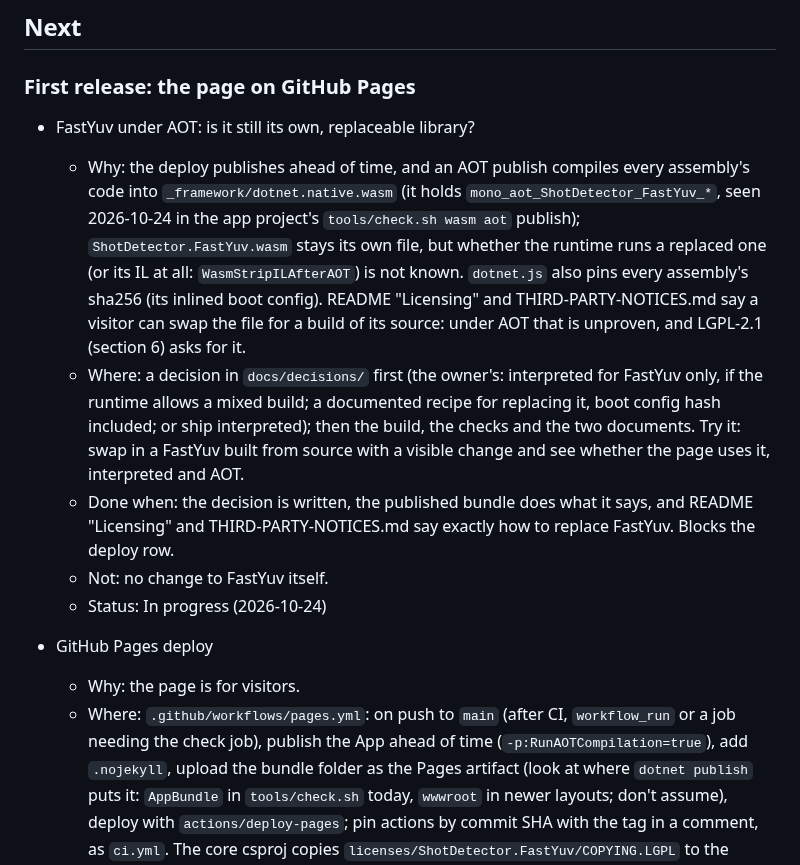
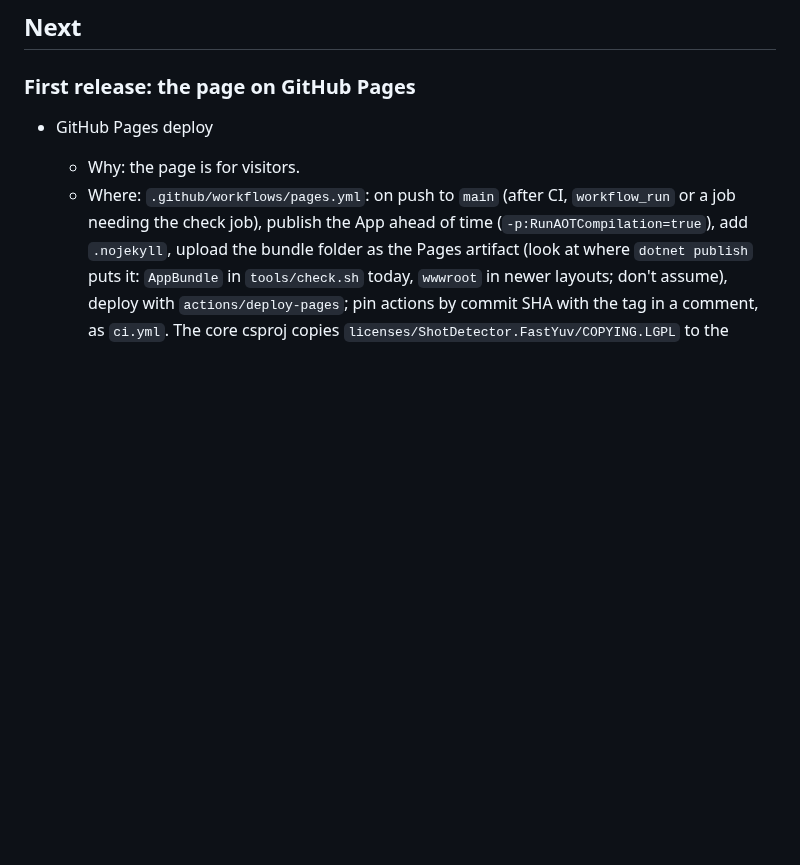
Before and after one commit to bisforboman/shotdetector-web, a Markdown page: docs/backlog.md, the part around the change. GitHub-like rendering; blank space fills up the shorter version.

Commit message:
Backlog: FastYuv under AOT done (PR #7 left the row in progress)
Co-Authored-By: Claude Opus 5.5 <noreply@anthropic.com>
Claude-Session: https://claude.ai/code/session_01H1Kof5v7HUwP8E8DHvU46N

```diff
--- a/docs/backlog.md
+++ b/docs/backlog.md
@@ -19,22 +19,6 @@ Status: **Open**, **In progress**, **Maybe**; finished rows (in backlog-done.md)
 ## Next
 
 ### First release: the page on GitHub Pages
-
-- FastYuv under AOT: is it still its own, replaceable library?
-  - Why: the deploy publishes ahead of time, and an AOT publish compiles every assembly's code into
-    `_framework/dotnet.native.wasm` (it holds `mono_aot_ShotDetector_FastYuv_*`, seen 2026-10-24 in the app project's
-    `tools/check.sh wasm aot` publish); `ShotDetector.FastYuv.wasm` stays its own file, but whether the runtime runs a
-    replaced one (or its IL at all: `WasmStripILAfterAOT`) is not known. `dotnet.js` also pins every assembly's sha256 (its inlined
-    boot config). README "Licensing" and THIRD-PARTY-NOTICES.md say a visitor can swap the file for a build of its
-    source: under AOT that is unproven, and LGPL-2.1 (section 6) asks for it.
-  - Where: a decision in `docs/decisions/` first (the owner's: interpreted for FastYuv only, if the runtime allows a
-    mixed build; a documented recipe for replacing it, boot config hash included; or ship interpreted); then the
-    build, the checks and the two documents. Try it: swap in a FastYuv built from source with a visible change and
-    see whether the page uses it, interpreted and AOT.
-  - Done when: the decision is written, the published bundle does what it says, and README "Licensing" and
-    THIRD-PARTY-NOTICES.md say exactly how to replace FastYuv. Blocks the deploy row.
-  - Not: no change to FastYuv itself.
-  - Status: In progress (2026-10-24)
 
 - GitHub Pages deploy
   - Why: the page is for visitors.
```
Also changed, not shown: docs/backlog-done.md (+9 -0 lines).
